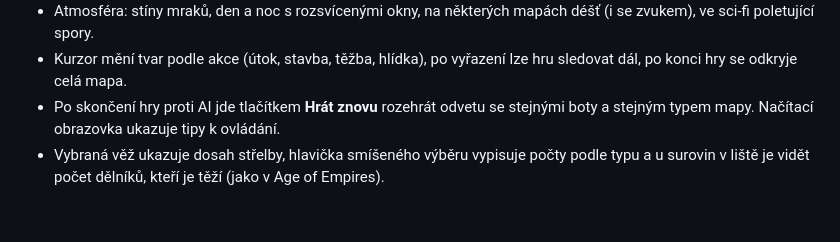
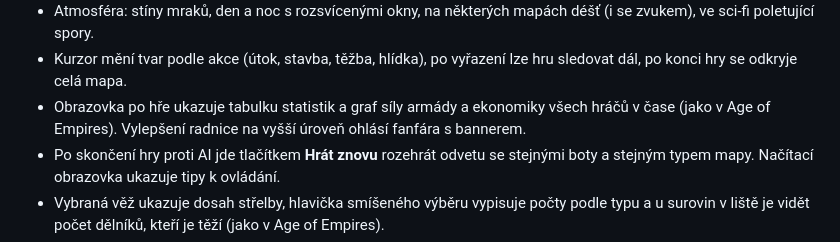
Before and after one commit to Pukaty-LR/AgesOfWar, a Markdown page: README.md, the part around the change. Rendered like a GitHub page; blank space fills up the shorter version.

Commit message:
README: end-screen graph, age-up banner
Co-Authored-By: Claude Fable 5.1 <noreply@anthropic.com>

```diff
--- a/README.md
+++ b/README.md
@@ -45,6 +45,7 @@ nebo na Windows poklepej na `start.bat`. Pak otevři **http://localhost:8080**.
 - Hudbu lze ztlumit tlačítkem v horní liště, ostatní nastavení a nápověda jsou v menu (Esc). Ve hře proti AI menu zároveň **pozastaví** simulaci.
 - Atmosféra: stíny mraků, den a noc s rozsvícenými okny, na některých mapách déšť (i se zvukem), ve sci-fi poletující spory.
 - Kurzor mění tvar podle akce (útok, stavba, těžba, hlídka), po vyřazení lze hru sledovat dál, po konci hry se odkryje celá mapa.
+- Obrazovka po hře ukazuje tabulku statistik a graf síly armády a ekonomiky všech hráčů v čase (jako v Age of Empires). Vylepšení radnice na vyšší úroveň ohlásí fanfára s bannerem.
 - Po skončení hry proti AI jde tlačítkem **Hrát znovu** rozehrát odvetu se stejnými boty a stejným typem mapy. Načítací obrazovka ukazuje tipy k ovládání.
 - Vybraná věž ukazuje dosah střelby, hlavička smíšeného výběru vypisuje počty podle typu a u surovin v liště je vidět počet dělníků, kteří je těží (jako v Age of Empires).
 - Panel výběru ukazuje efektivní útok a pancíř jako „základ +bonus“ (výzkumy, úroveň hrdiny, úroveň věže).
```
